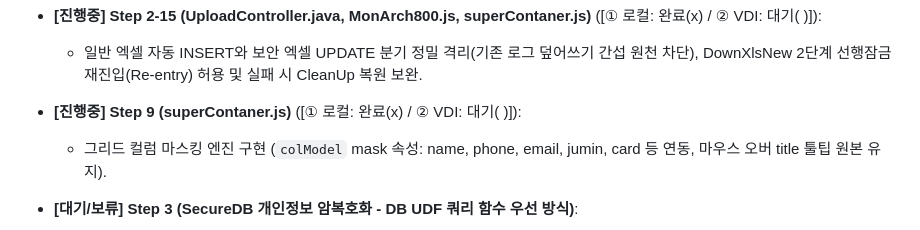
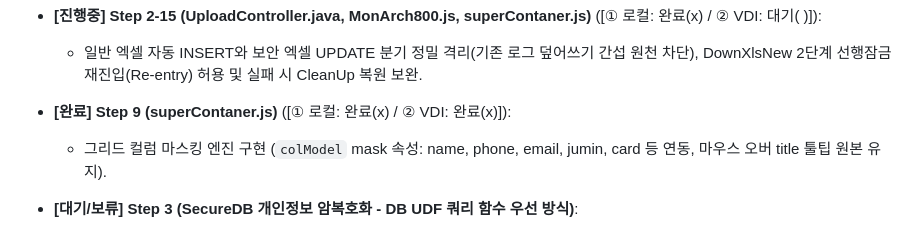
Before and after one commit to iskar79/SERICEO_CRM, a Markdown page: AGENTS.md, the part around the change. Rendered like a GitHub page.

```diff
--- a/AGENTS.md
+++ b/AGENTS.md
@@ -289,7 +289,7 @@ VDI 내부망 코드를 카메라로 촬영하여 전달받는 경우, 단순 OC
   * 엑셀 다운로드 연타 방지 및 비침해적 인라인 상태 안내 UX 연동 (클릭 즉시 버튼 잠금 + 안내 배지 노출, response.reset() 직후 fileDownloadToken 쿠키 주입, 응답 시작 시 자동 원복, 120초 타임아웃 재요청).
 * **[진행중] Step 2-15 (UploadController.java, MonArch800.js, superContaner.js)** ([① 로컬: 완료(x) / ② VDI: 대기( )]):
   * 일반 엑셀 자동 INSERT와 보안 엑셀 UPDATE 분기 정밀 격리(기존 로그 덮어쓰기 간섭 원천 차단), DownXlsNew 2단계 선행잠금 재진입(Re-entry) 허용 및 실패 시 CleanUp 복원 보완.
-* **[진행중] Step 9 (superContaner.js)** ([① 로컬: 완료(x) / ② VDI: 대기( )]):
+* **[완료] Step 9 (superContaner.js)** ([① 로컬: 완료(x) / ② VDI: 완료(x)]):
   * 그리드 컬럼 마스킹 엔진 구현 (`colModel` mask 속성: name, phone, email, jumin, card 등 연동, 마우스 오버 title 툴팁 원본 유지).
 * **[대기/보류] Step 3 (SecureDB 개인정보 암복호화 - DB UDF 쿼리 함수 우선 방식)**:
   * 시스템 전반(전체 테이블 컬럼, 프로시저, 일배치, 쿼리)에 미치는 영향도가 가장 크므로, 모든 단위 기능 검증 및 시스템 안정화 완료 후 **최종 마지막 순서**로 검토 및 적용 진행 예정.
```
Also changed, not shown: CHANGELOG_KHMA.md (+3 -3 lines), HANDOVER_SYNC.md (+1 -1 lines).
